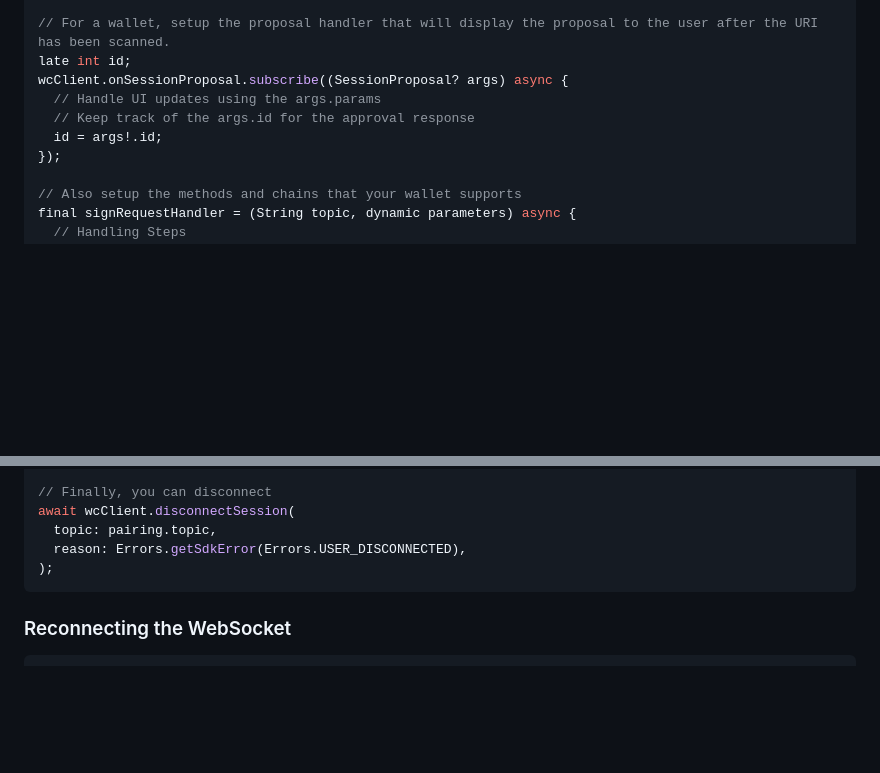
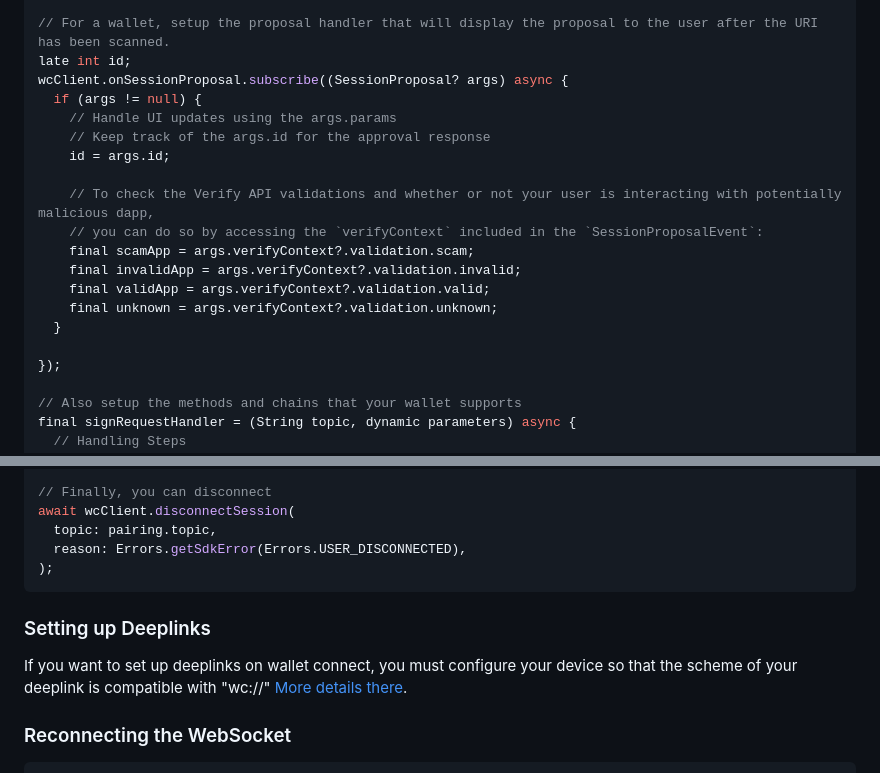
Before and after one commit to WalletConnect/WalletConnectFlutterV2, a Markdown page: README.md, 2 parts joined by grey strips. Rendered like a GitHub page; blank space fills up the shorter version.

Commit message:
Update README.md
- Setting up verify Api
- Setting up deeplink with wallet connect

````diff
--- a/README.md
+++ b/README.md
@@ -110,9 +110,19 @@ Web3Wallet wcClient = await Web3Wallet.createInstance(
 // For a wallet, setup the proposal handler that will display the proposal to the user after the URI has been scanned.
 late int id;
 wcClient.onSessionProposal.subscribe((SessionProposal? args) async {
-  // Handle UI updates using the args.params
-  // Keep track of the args.id for the approval response
-  id = args!.id;
+  if (args != null) {
+    // Handle UI updates using the args.params
+    // Keep track of the args.id for the approval response
+    id = args.id;
+
+    // To check the Verify API validations and whether or not your user is interacting with potentially malicious dapp,
+    // you can do so by accessing the `verifyContext` included in the `SessionProposalEvent`:
+    final scamApp = args.verifyContext?.validation.scam;
+    final invalidApp = args.verifyContext?.validation.invalid;
+    final validApp = args.verifyContext?.validation.valid;
+    final unknown = args.verifyContext?.validation.unknown;
+  }
+
 });
 
 // Also setup the methods and chains that your wallet supports
@@ -267,6 +277,11 @@ await wcClient.disconnectSession(
 );
 ```
 
+### Setting up Deeplinks
+
+If you want to set up deeplinks on wallet connect, you must configure your device so that the scheme of your deeplink is compatible with "wc://"
+[More details there](https://docs.walletconnect.com/web3wallet/mobileLinking).
+
 ### Reconnecting the WebSocket
 
 ```dart
````
